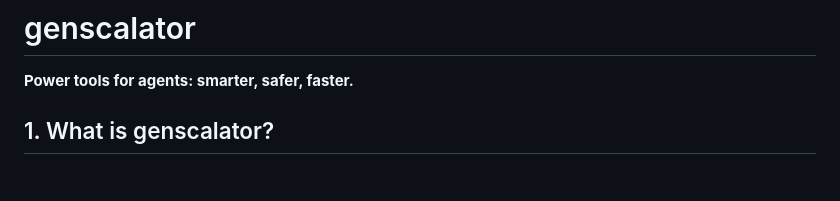
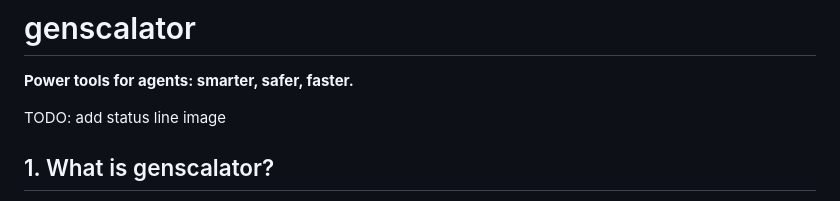
Before and after one commit to bjornregnell/genscalator, a Markdown page: README.md, the part around the change. GitHub-like rendering; blank space fills up the shorter version.

```diff
--- a/README.md
+++ b/README.md
@@ -1,6 +1,8 @@
 # genscalator
 
 **Power tools for agents: smarter, safer, faster.**
+
+TODO: add status line image
 
 ## 1. What is genscalator?
 
```
Also changed, not shown: docs/img/compact-dance-1.png (added).
